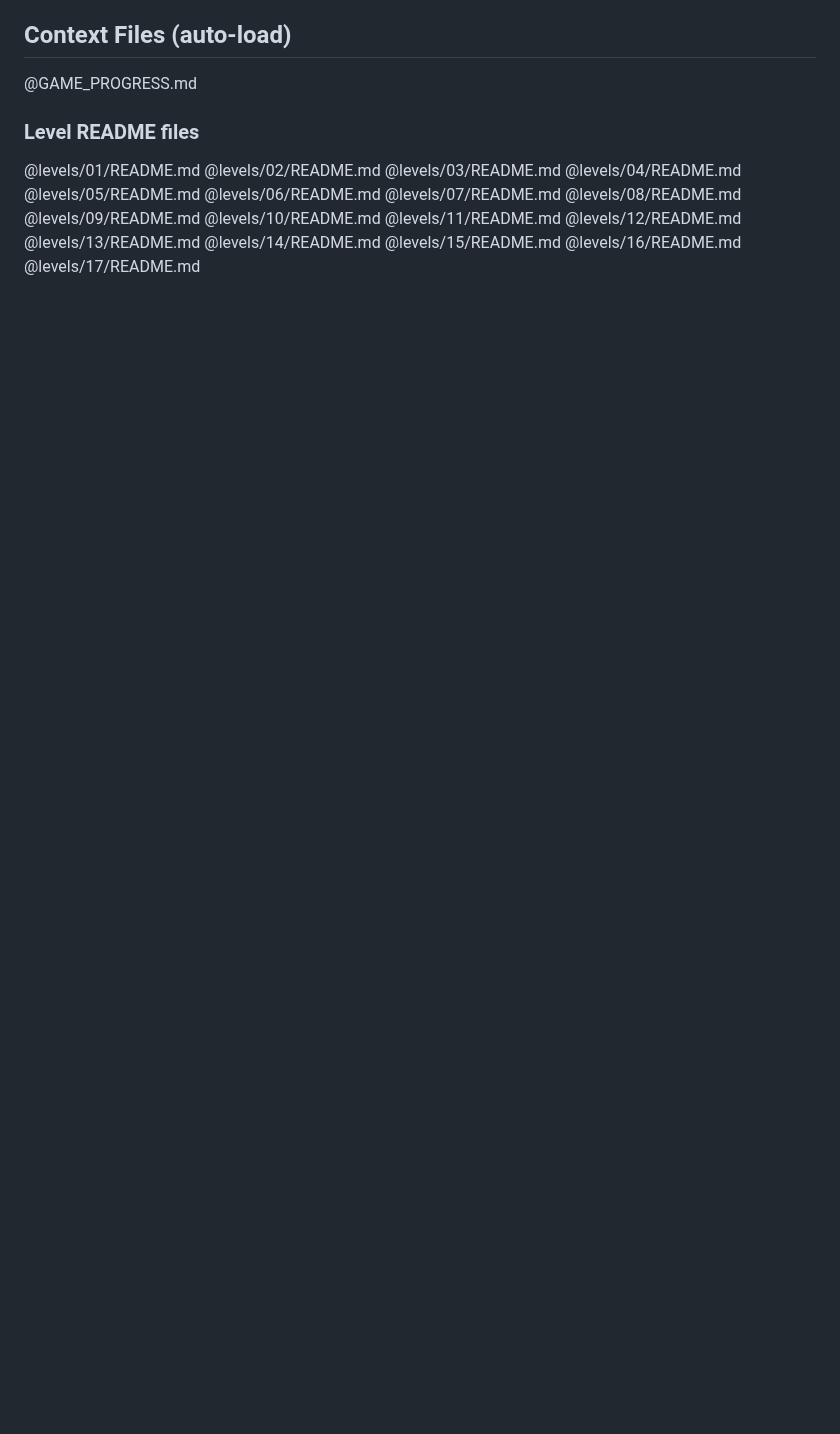
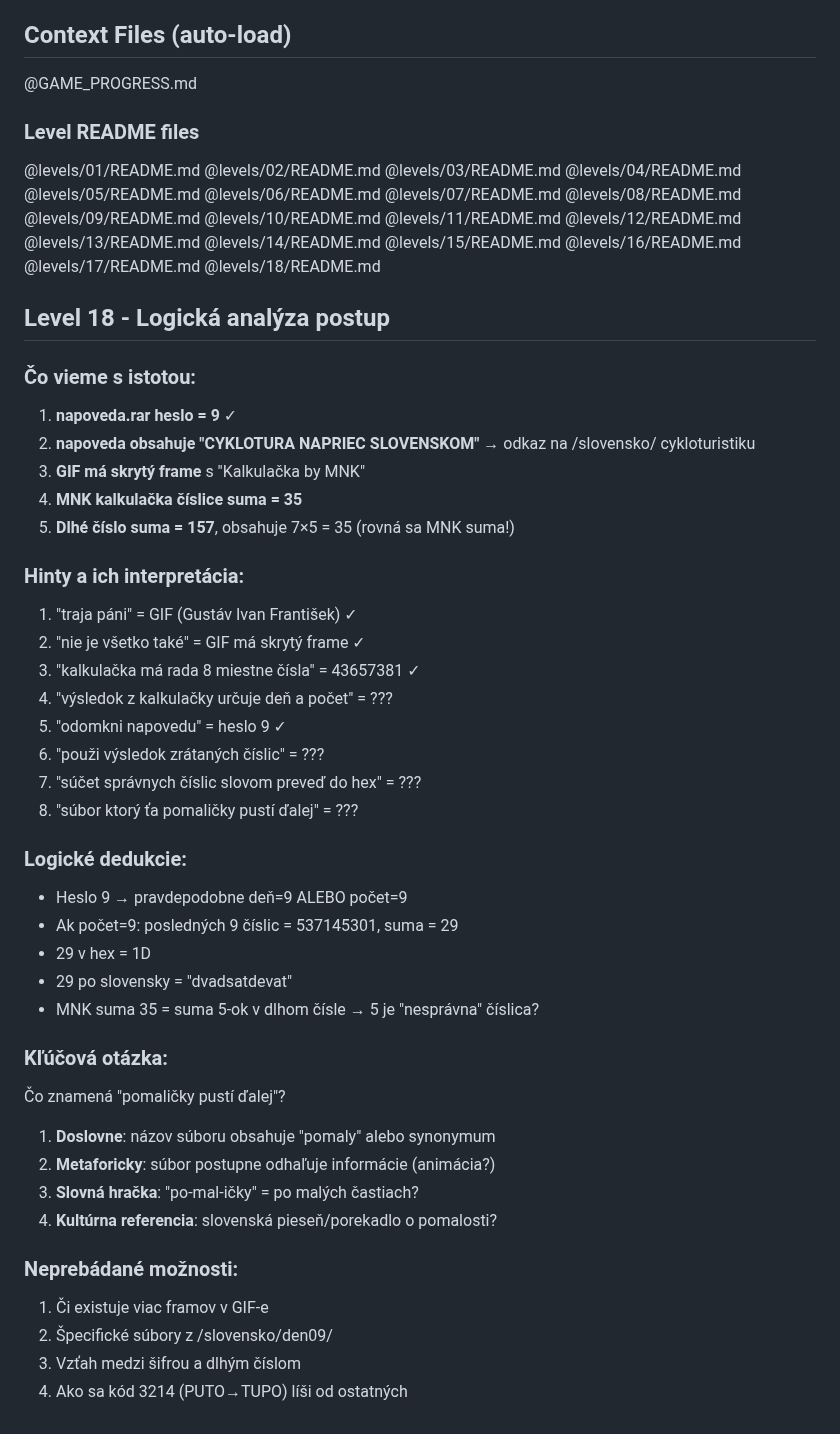
Before and after one commit to Samuell1/manik, a Markdown page: CLAUDE.md, the part around the change. GitHub-like rendering; blank space fills up the shorter version.

Commit message:
Level 18: Documented logical analysis approach
Added detailed analysis section to CLAUDE.md:
- Key facts and certainties
- Hint interpretations
- Logical deductions about digit 5 and MNK calculator
- Unexplored possibilities to investigate
- Systematic approach for finding 'slowly' file

500+ filename combinations tested, puzzle still in progress.

```diff
--- a/CLAUDE.md
+++ b/CLAUDE.md
@@ -108,3 +108,43 @@ Pri každom obrázku VŽDY skontroluj:
 @levels/15/README.md
 @levels/16/README.md
 @levels/17/README.md
+@levels/18/README.md
+
+## Level 18 - Logická analýza postup
+
+### Čo vieme s istotou:
+1. **napoveda.rar heslo = 9** ✓
+2. **napoveda obsahuje "CYKLOTURA NAPRIEC SLOVENSKOM"** → odkaz na /slovensko/ cykloturistiku
+3. **GIF má skrytý frame** s "Kalkulačka by MNK"
+4. **MNK kalkulačka číslice suma = 35**
+5. **Dlhé číslo suma = 157**, obsahuje 7×5 = 35 (rovná sa MNK suma!)
+
+### Hinty a ich interpretácia:
+1. "traja páni" = GIF (Gustáv Ivan František) ✓
+2. "nie je všetko také" = GIF má skrytý frame ✓
+3. "kalkulačka má rada 8 miestne čísla" = 43657381 ✓
+4. "výsledok z kalkulačky určuje deň a počet" = ???
+5. "odomkni napovedu" = heslo 9 ✓
+6. "použi výsledok zrátaných číslic" = ???
+7. "súčet správnych číslic slovom preveď do hex" = ???
+8. "súbor ktorý ťa pomaličky pustí ďalej" = ???
+
+### Logické dedukcie:
+- Heslo 9 → pravdepodobne deň=9 ALEBO počet=9
+- Ak počet=9: posledných 9 číslic = 537145301, suma = 29
+- 29 v hex = 1D
+- 29 po slovensky = "dvadsatdevat"
+- MNK suma 35 = suma 5-ok v dlhom čísle → 5 je "nesprávna" číslica?
+
+### Kľúčová otázka:
+Čo znamená "pomaličky pustí ďalej"?
+1. **Doslovne**: názov súboru obsahuje "pomaly" alebo synonymum
+2. **Metaforicky**: súbor postupne odhaľuje informácie (animácia?)
+3. **Slovná hračka**: "po-mal-ičky" = po malých častiach?
+4. **Kultúrna referencia**: slovenská pieseň/porekadlo o pomalosti?
+
+### Neprebádané možnosti:
+1. Či existuje viac framov v GIF-e
+2. Špecifické súbory z /slovensko/den09/
+3. Vzťah medzi šifrou a dlhým číslom
+4. Ako sa kód 3214 (PUTO→TUPO) líši od ostatných
```
